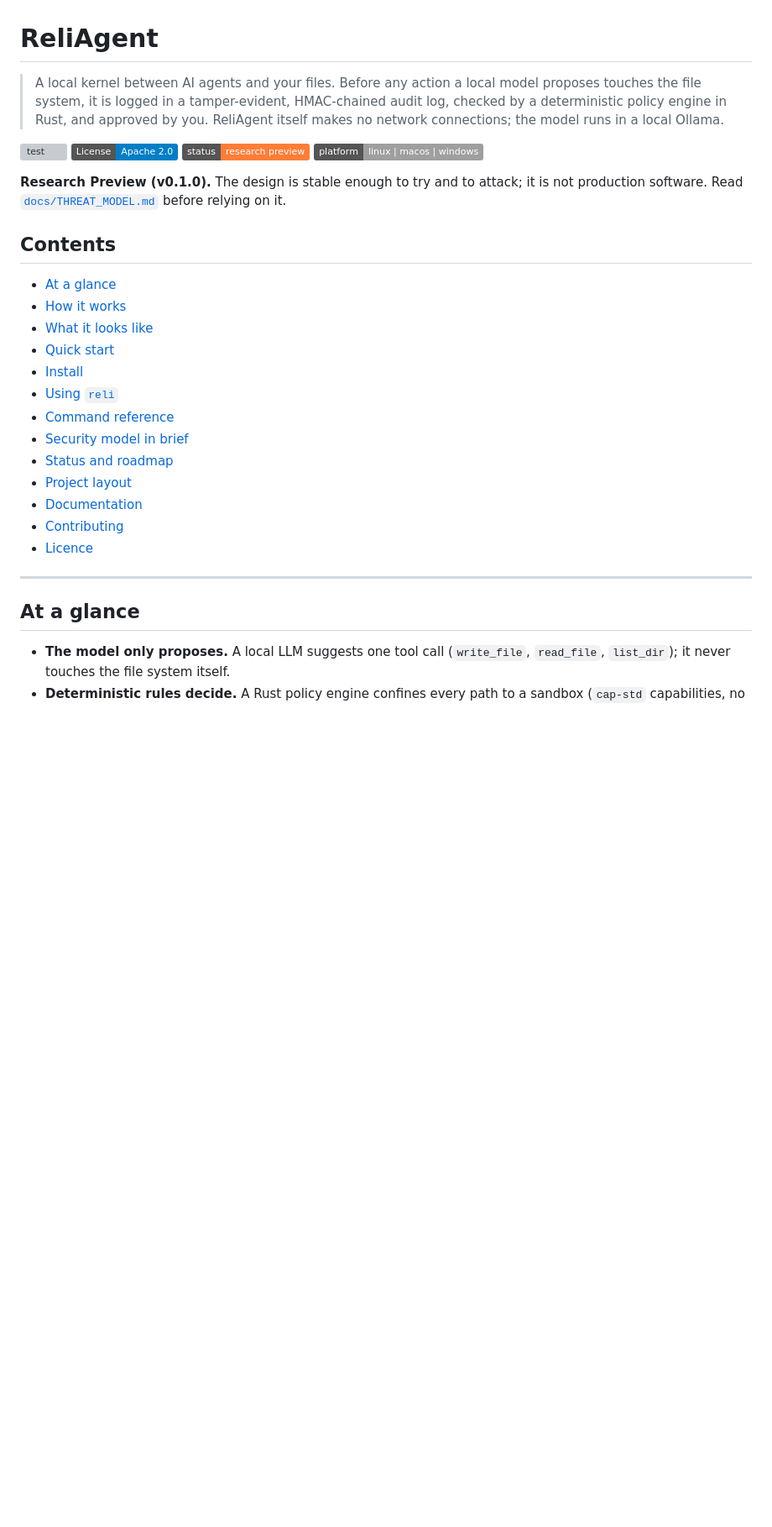
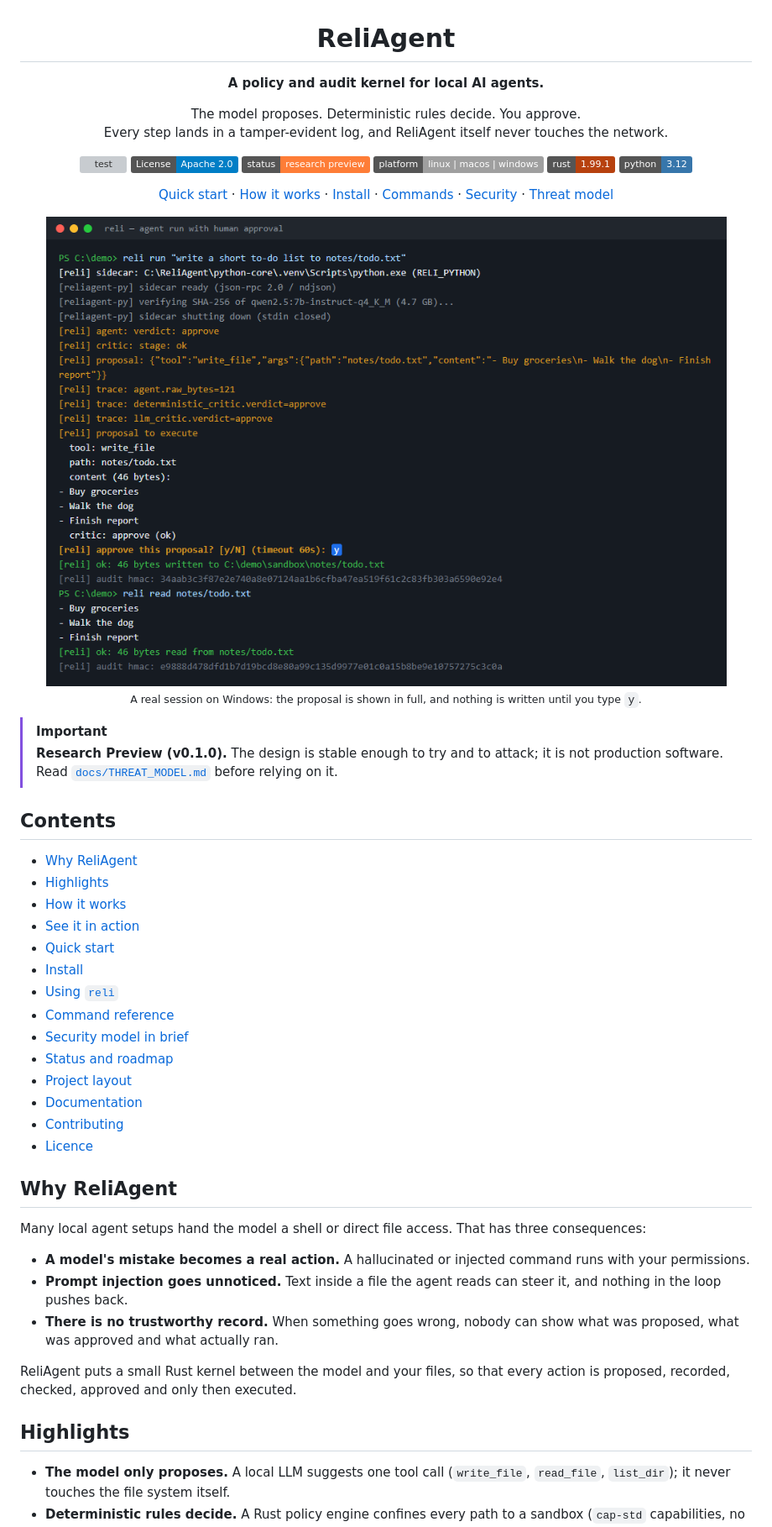
Before and after one commit to neomikhe/ReliAgent, a Markdown page: README.md, the part around one of its changes. Shown at 84% size. Drawn GitHub-style; pictures changed too: docs/screenshots/agent-approval.png (added); badges without logos; blank space fills up the shorter version; grey boxes are pictures that could not be loaded.

```diff
--- a/README.md
+++ b/README.md
@@ -1,25 +3,36 @@
 # ReliAgent
 
-> A local kernel between AI agents and your files. Before any action a
-> local model proposes touches the file system, it is logged in a
-> tamper-evident, HMAC-chained audit log, checked by a deterministic
-> policy engine in Rust, and approved by you. ReliAgent itself makes no
-> network connections; the model runs in a local Ollama.
+**A policy and audit kernel for local AI agents.**
+
+The model proposes. Deterministic rules decide. You approve.<br>
+Every step lands in a tamper-evident log, and ReliAgent itself never touches the network.
 
 [![test](https://github.com/neomikhe/ReliAgent/actions/workflows/test.yml/badge.svg)](https://github.com/neomikhe/ReliAgent/actions/workflows/test.yml)
 [![License: Apache 2.0](https://img.shields.io/badge/License-Apache_2.0-blue.svg)](LICENSE)
 ![status](https://img.shields.io/badge/status-research%20preview-orange)
 ![platform](https://img.shields.io/badge/platform-linux%20%7C%20macos%20%7C%20windows-lightgrey)
+![rust](https://img.shields.io/badge/rust-1.99.1-b7410e?logo=rust)
+![python](https://img.shields.io/badge/python-3.12-3776ab?logo=python&logoColor=white)
 
-**Research Preview (v0.1.0).** The design is stable enough to try and to
-attack; it is not production software. Read
-[`docs/THREAT_MODEL.md`](docs/THREAT_MODEL.md) before relying on it.
+[Quick start](#quick-start) · [How it works](#how-it-works) · [Install](#install) · [Commands](#command-reference) · [Security](#security-model-in-brief) · [Threat model](docs/THREAT_MODEL.md)
+
+<img src="docs/screenshots/agent-approval.png" width="860" alt="A reli run session: the local model proposes writing a three-item to-do list to notes/todo.txt, the deterministic and LLM critics approve it, the user types y at the approval prompt, the file is written and each step is logged with an HMAC.">
+
+<sub>A real session on Windows: the proposal is shown in full, and nothing is written until you type <code>y</code>.</sub>
+
+</div>
+
+> [!IMPORTANT]
+> **Research Preview (v0.1.0).** The design is stable enough to try and to
+> attack; it is not production software. Read
+> [`docs/THREAT_MODEL.md`](docs/THREAT_MODEL.md) before relying on it.
 
 ## Contents
 
-- [At a glance](#at-a-glance)
+- [Why ReliAgent](#why-reliagent)
+- [Highlights](#highlights)
 - [How it works](#how-it-works)
-- [What it looks like](#what-it-looks-like)
+- [See it in action](#see-it-in-action)
 - [Quick start](#quick-start)
 - [Install](#install)
 - [Using `reli`](#using-reli)
@@ -31,9 +44,23 @@ attack; it is not production software. Read
 - [Contributing](#contributing)
 - [Licence](#licence)
 
----
+## Why ReliAgent
 
-## At a glance
+Many local agent setups hand the model a shell or direct file access.
+That has three consequences:
+
+- **A model's mistake becomes a real action.** A hallucinated or injected
+  command runs with your permissions.
+- **Prompt injection goes unnoticed.** Text inside a file the agent reads
+  can steer it, and nothing in the loop pushes back.
+- **There is no trustworthy record.** When something goes wrong, nobody
+  can show what was proposed, what was approved and what actually ran.
+
+ReliAgent puts a small Rust kernel between the model and your files, so
+that every action is proposed, recorded, checked, approved and only then
+executed.
+
+## Highlights
 
 - **The model only proposes.** A local LLM suggests one tool call
   (`write_file`, `read_file`, `list_dir`); it never touches the file
```
Also changed, not shown: other parts of README.md (+96 -39 lines), CHANGELOG.md (+6 -2 lines), docs/screenshots/policy-engine.png (added), docs/screenshots/tamper-detected.png (added), 3 other files.
